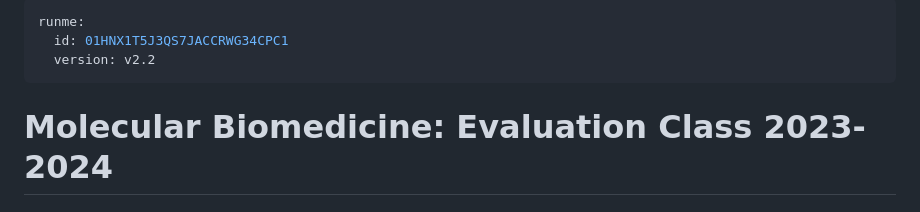
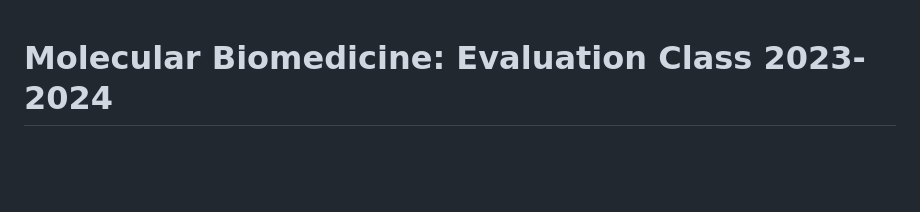
Before and after one commit to christoforos-nikolaou/MolBioMedClass, a Markdown page: ClassEvaluation_15March2024.md, the part around the change. GitHub-like rendering; blank space fills up the shorter version.

```diff
--- a/ClassEvaluation_15March2024.md
+++ b/ClassEvaluation_15March2024.md
@@ -1,9 +1,3 @@
----
-runme:
-  id: 01HNX1T5J3QS7JACCRWG34CPC1
-  version: v2.2
----
-
 # Molecular Biomedicine: Evaluation Class 2023-2024
 
 ## Evaluation
```
